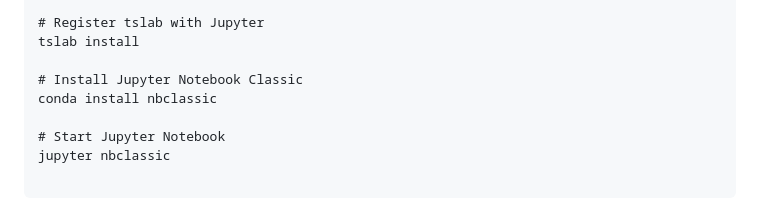
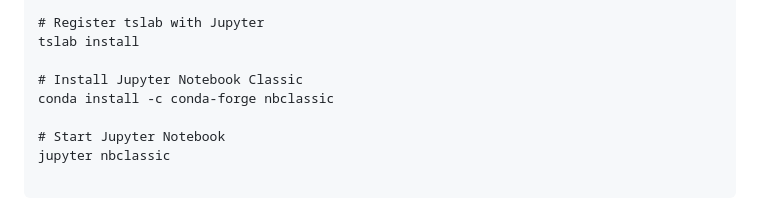
Before and after one commit to cstrerath/formal-languages-typescript, a Markdown page: README.md, the part around the change. GitHub-like rendering.

```diff
--- a/README.md
+++ b/README.md
@@ -47,7 +47,7 @@ npm install -g tslab
 tslab install
 
 # Install Jupyter Notebook Classic
-conda install nbclassic
+conda install -c conda-forge nbclassic
 
 # Start Jupyter Notebook
 jupyter nbclassic
```
